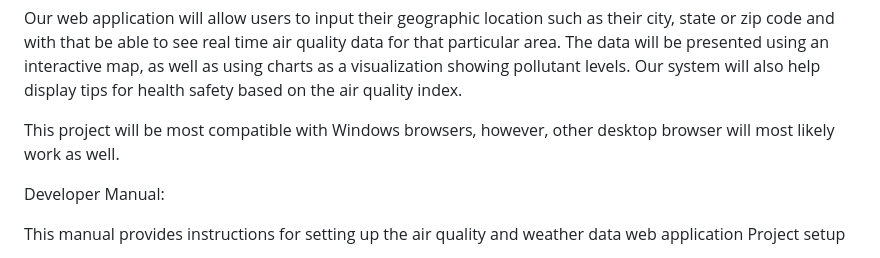
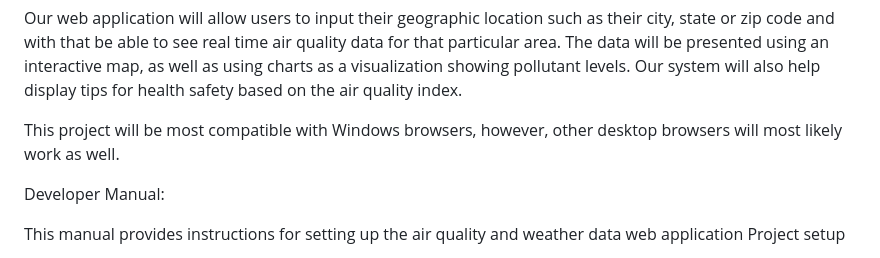
Before and after one commit to Olaronkea/377-group-final-, a Markdown page: README.md, the part around the change. Rendered like a GitHub page.

```diff
--- a/README.md
+++ b/README.md
@@ -4,7 +4,7 @@ Project Description:
 
 Our web application will allow users to input their geographic location such as their city, state or zip code and with that be able to see real time air quality data for that particular area. The data will be presented using an interactive map, as well as using charts as a visualization showing pollutant levels. Our system will also help display tips for health safety based on the air quality index.
 
-This project will be most compatible with Windows browsers, however, other desktop browser will most likely work as well.
+This project will be most compatible with Windows browsers, however, other desktop browsers will most likely work as well.
 
 Developer Manual:
 
```
